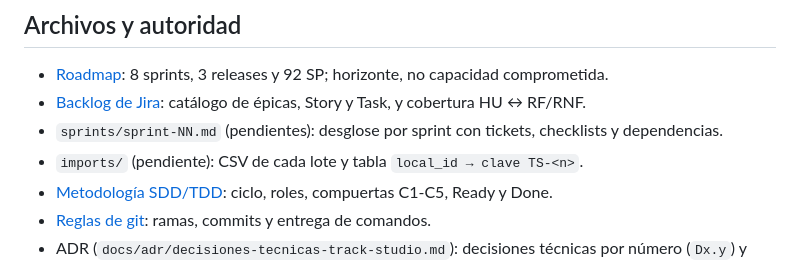
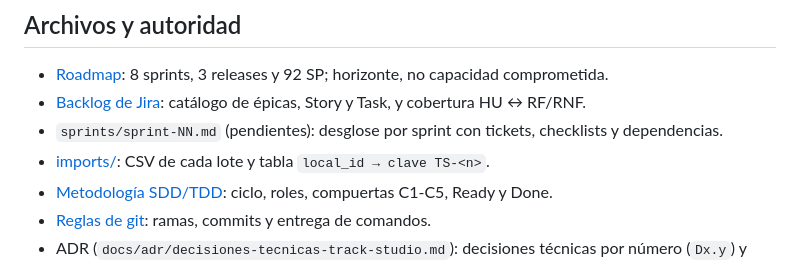
Before and after one commit to Bastian2704/trackstudio-demo, a Markdown page: docs/backlog/backlog-format.md, the part around the change. GitHub-like rendering.

Commit message:
docs(jira): NN update backlog format

```diff
--- a/docs/backlog/backlog-format.md
+++ b/docs/backlog/backlog-format.md
@@ -7,7 +7,7 @@
 - [Roadmap](roadmap.md): 8 sprints, 3 releases y 92 SP; horizonte, no capacidad comprometida.
 - [Backlog de Jira](jira-backlog.md): catálogo de épicas, Story y Task, y cobertura HU ↔ RF/RNF.
 - `sprints/sprint-NN.md` (pendientes): desglose por sprint con tickets, checklists y dependencias.
-- `imports/` (pendiente): CSV de cada lote y tabla `local_id → clave TS-<n>`.
+- [imports/](imports/README.md): CSV de cada lote y tabla `local_id → clave TS-<n>`.
 - [Metodología SDD/TDD](../global/metodologia-sdd-tdd.md): ciclo, roles, compuertas C1-C5, Ready y Done.
 - [Reglas de git](../global/reglas-git.md): ramas, commits y entrega de comandos.
 - ADR (`docs/adr/decisiones-tecnicas-track-studio.md`): decisiones técnicas por número (`Dx.y`) y bloques ABIERTOS.
```
